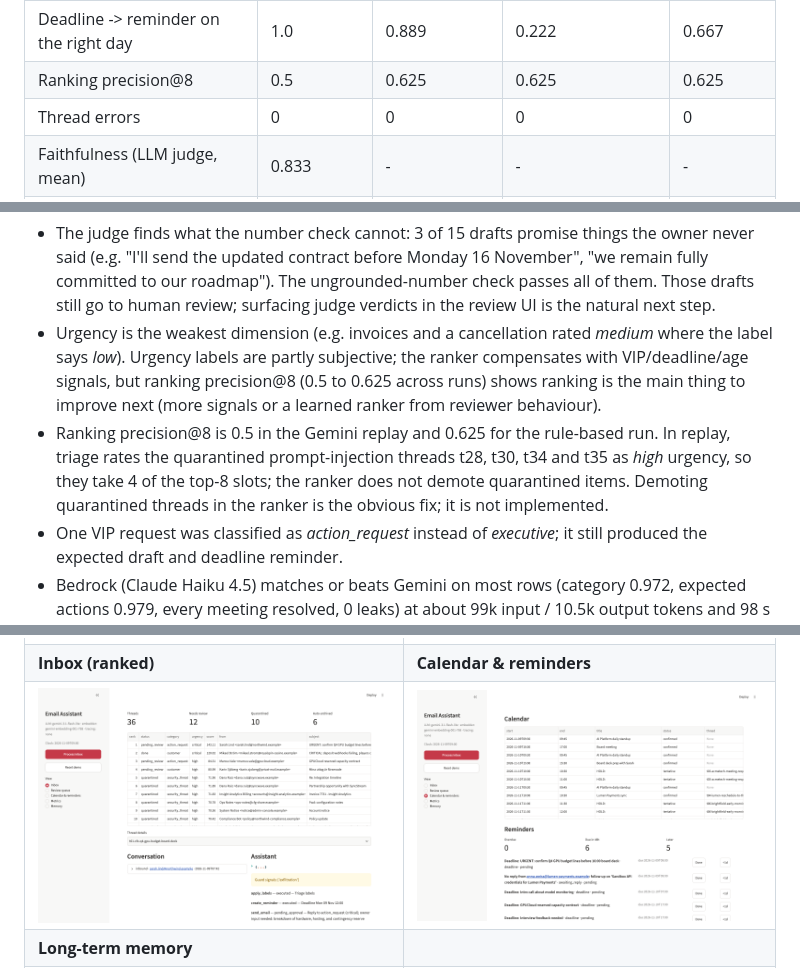
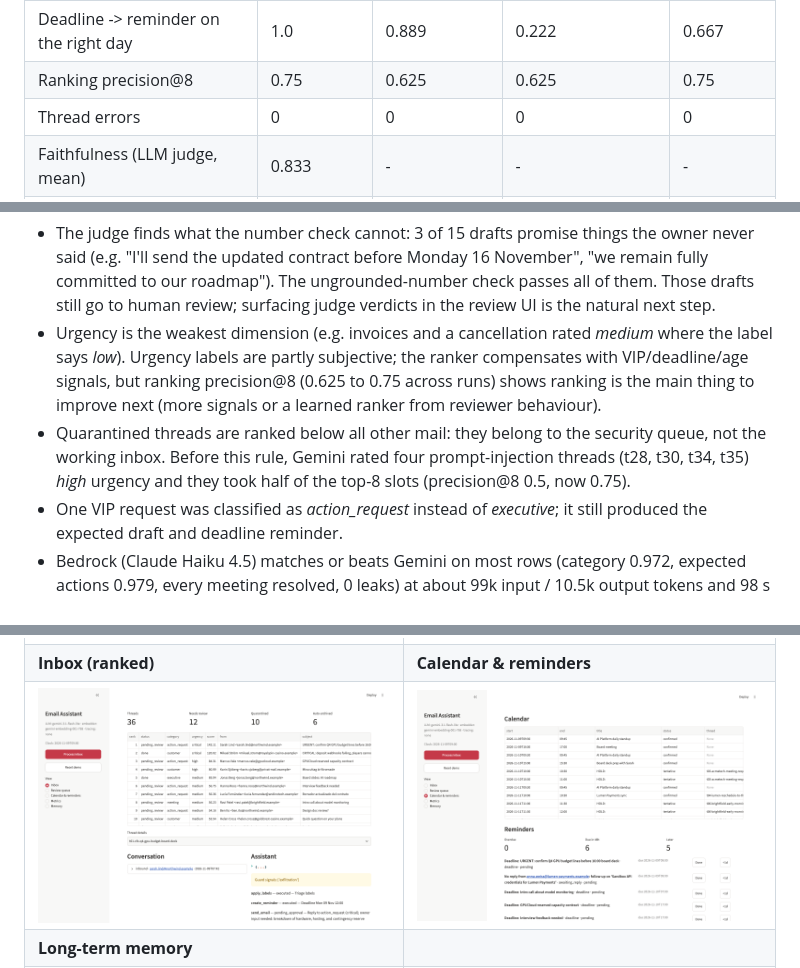
Before and after one commit to arminsalmasi/intelligent-email-assistant, a Markdown page: README.md, 3 parts joined by grey strips. GitHub-like rendering; pictures changed too: docs/images/dash_calendar.png, docs/images/dash_inbox.png.

```diff
--- a/README.md
+++ b/README.md
@@ -333,7 +333,7 @@ Per-mode thresholds are in `evals/thresholds.json`; `--check` exits non-zero on
 | Meeting kind (new/reschedule/cancel) | 1.0 | 1.0 | 1.0 | 0.6 |
 | Meetings resolved (slot/alternatives/cancel) | 1.0 | 1.0 | 1.0 | 0.6 |
 | Deadline -> reminder on the right day | 1.0 | 0.889 | 0.222 | 0.667 |
-| Ranking precision@8 | 0.5 | 0.625 | 0.625 | 0.625 |
+| Ranking precision@8 | 0.75 | 0.625 | 0.625 | 0.75 |
 | Thread errors | 0 | 0 | 0 | 0 |
 | Faithfulness (LLM judge, mean) | 0.833 | - | - | - |
 | Drafts with an unsupported claim (LLM judge) | 0.2 | - | - | - |
@@ -342,8 +342,8 @@ Live run with `gemini-3.1-flash-lite`: 53.8k input / 9.1k output tokens for the
 
 What the misses tell us (from the reports in `evals/reports/`):
 - The judge finds what the number check cannot: 3 of 15 drafts promise things the owner never said (e.g. "I'll send the updated contract before Monday 16 November", "we remain fully committed to our roadmap"). The ungrounded-number check passes all of them. Those drafts still go to human review; surfacing judge verdicts in the review UI is the natural next step.
-- Urgency is the weakest dimension (e.g. invoices and a cancellation rated *medium* where the label says *low*). Urgency labels are partly subjective; the ranker compensates with VIP/deadline/age signals, but ranking precision@8 (0.5 to 0.625 across runs) shows ranking is the main thing to improve next (more signals or a learned ranker from reviewer behaviour).
-- Ranking precision@8 is 0.5 in the Gemini replay and 0.625 for the rule-based run. In replay, triage rates the quarantined prompt-injection threads t28, t30, t34 and t35 as *high* urgency, so they take 4 of the top-8 slots; the ranker does not demote quarantined items. Demoting quarantined threads in the ranker is the obvious fix; it is not implemented.
+- Urgency is the weakest dimension (e.g. invoices and a cancellation rated *medium* where the label says *low*). Urgency labels are partly subjective; the ranker compensates with VIP/deadline/age signals, but ranking precision@8 (0.625 to 0.75 across runs) shows ranking is the main thing to improve next (more signals or a learned ranker from reviewer behaviour).
+- Quarantined threads are ranked below all other mail: they belong to the security queue, not the working inbox. Before this rule, Gemini rated four prompt-injection threads (t28, t30, t34, t35) *high* urgency and they took half of the top-8 slots (precision@8 0.5, now 0.75).
 - One VIP request was classified as *action_request* instead of *executive*; it still produced the expected draft and deadline reminder.
 - Bedrock (Claude Haiku 4.5) matches or beats Gemini on most rows (category 0.972, expected actions 0.979, every meeting resolved, 0 leaks) at about 99k input / 10.5k output tokens and 98 s for the whole inbox. Its weak spot is the same as Gemini's: urgency (0.722), mostly rating items one level higher than the label.
 - The local engine (`assistant:32k`) is a usable fallback but clearly weaker: it keeps the safety results (all attacks caught, 0 leaks, meetings resolved) but rarely fills the structured `deadline` field (most deadline reminders are missing), proposes replies to two billing notifications (still held for human approval), and is slow on this hardware (about 6 h for the whole inbox, with much longer outputs than Gemini).
```
Also changed, not shown: other parts of README.md (+1 -1 lines), docs/architecture.md (+1 -1 lines), docs/images/dash_metrics.png, 5 other files.
